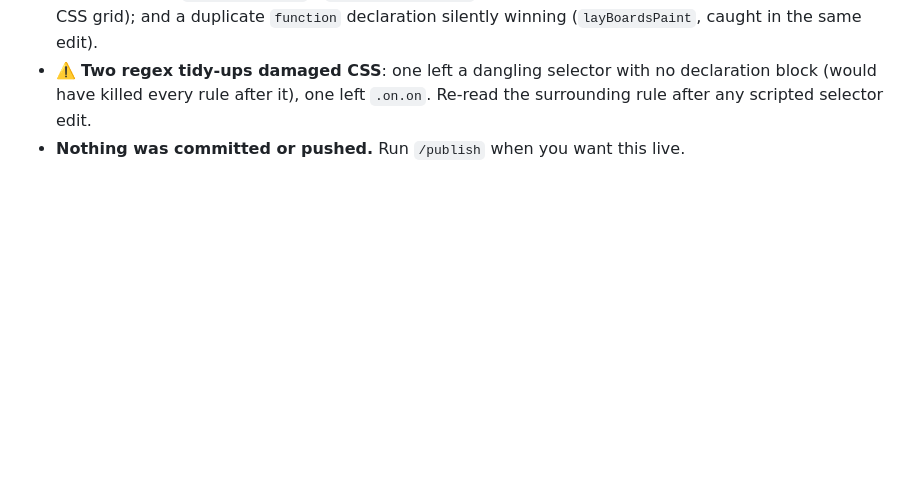
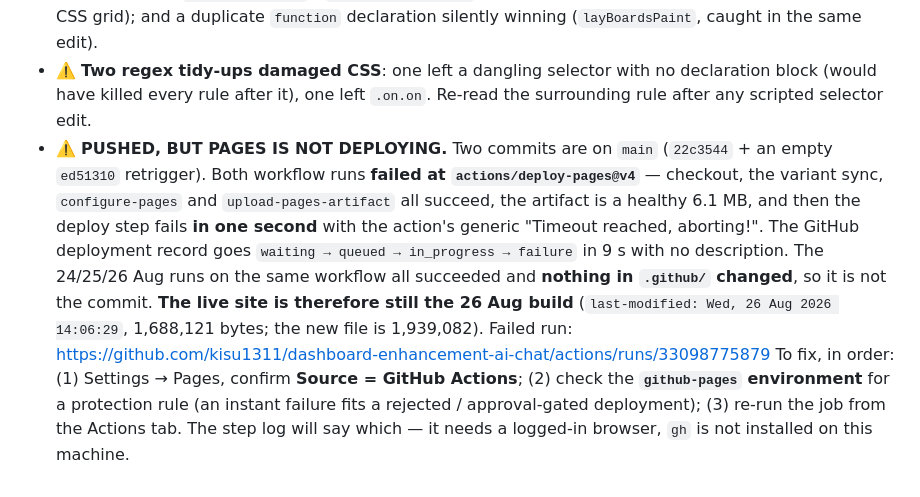
Before and after one commit to kisu1311/dashboard-enhancement-ai-chat, a Markdown page: HANDOFF.md, the part around the change. GitHub-like rendering; blank space fills up the shorter version.

Commit message:
Note the Pages deploy failure in the handoff
Co-Authored-By: Claude Opus 5 (1M context) <noreply@anthropic.com>

```diff
--- a/HANDOFF.md
+++ b/HANDOFF.md
@@ -125,4 +125,18 @@ Nothing mid-flight. Two things are **open decisions**, not unfinished work:
 - ⚠️ **Two regex tidy-ups damaged CSS**: one left a dangling selector with no declaration
   block (would have killed every rule after it), one left `.on.on`. Re-read the surrounding
   rule after any scripted selector edit.
-- **Nothing was committed or pushed.** Run `/publish` when you want this live.
+- ⚠️ **PUSHED, BUT PAGES IS NOT DEPLOYING.** Two commits are on `main`
+  (`22c3544` + an empty `ed51310` retrigger). Both workflow runs **failed at
+  `actions/deploy-pages@v4`** — checkout, the variant sync, `configure-pages` and
+  `upload-pages-artifact` all succeed, the artifact is a healthy 6.1 MB, and then the deploy
+  step fails **in one second** with the action's generic "Timeout reached, aborting!". The
+  GitHub deployment record goes `waiting → queued → in_progress → failure` in 9 s with no
+  description. The 24/25/26 Aug runs on the same workflow all succeeded and **nothing in
+  `.github/` changed**, so it is not the commit.
+  **The live site is therefore still the 26 Aug build** (`last-modified: Wed, 26 Aug 2026
+  14:06:29`, 1,688,121 bytes; the new file is 1,939,082).
+  Failed run: https://github.com/kisu1311/dashboard-enhancement-ai-chat/actions/runs/33098775879
+  To fix, in order: (1) Settings → Pages, confirm **Source = GitHub Actions**; (2) check the
+  **`github-pages` environment** for a protection rule (an instant failure fits a rejected /
+  approval-gated deployment); (3) re-run the job from the Actions tab. The step log will say
+  which — it needs a logged-in browser, `gh` is not installed on this machine.
```
